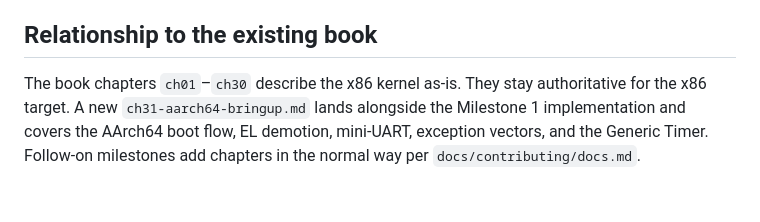
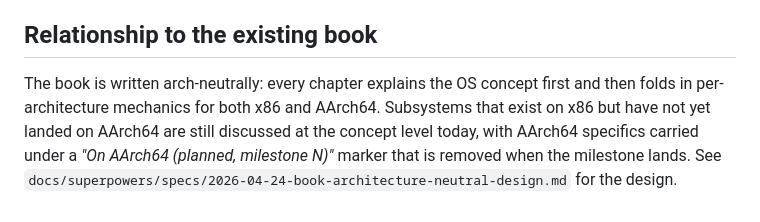
Before and after one commit to drewtenn/DrunixOS, a Markdown page: docs/arm64-port-plan.md, the part around the change. Drawn GitHub-style.

Commit message:
docs: drop x86-authoritative book policy from arm64 port plan

```diff
--- a/docs/arm64-port-plan.md
+++ b/docs/arm64-port-plan.md
@@ -200,9 +200,10 @@ first ARM desktop boot.
 
 ## Relationship to the existing book
 
-The book chapters `ch01`–`ch30` describe the x86 kernel as-is.  They
-stay authoritative for the x86 target.  A new `ch31-aarch64-bringup.md`
-lands alongside the Milestone 1 implementation and covers the AArch64
-boot flow, EL demotion, mini-UART, exception vectors, and the Generic
-Timer.  Follow-on milestones add chapters in the normal way per
-`docs/contributing/docs.md`.
+The book is written arch-neutrally: every chapter explains the OS concept first
+and then folds in per-architecture mechanics for both x86 and AArch64.
+Subsystems that exist on x86 but have not yet landed on AArch64 are still
+discussed at the concept level today, with AArch64 specifics carried under a
+*"On AArch64 (planned, milestone N)"* marker that is removed when the
+milestone lands.  See `docs/superpowers/specs/2026-04-24-book-architecture-neutral-design.md`
+for the design.
```
